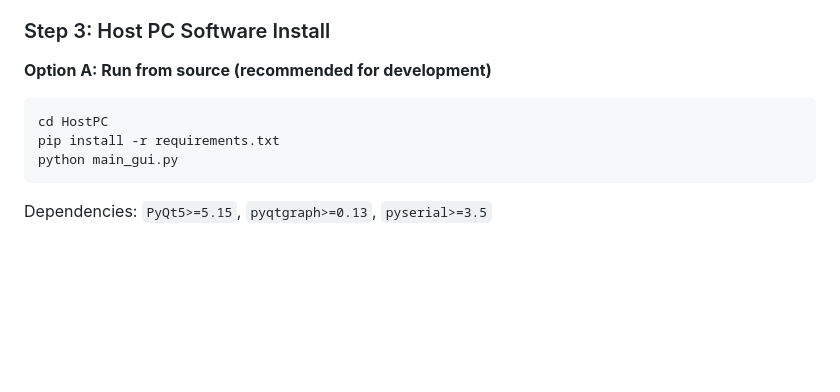
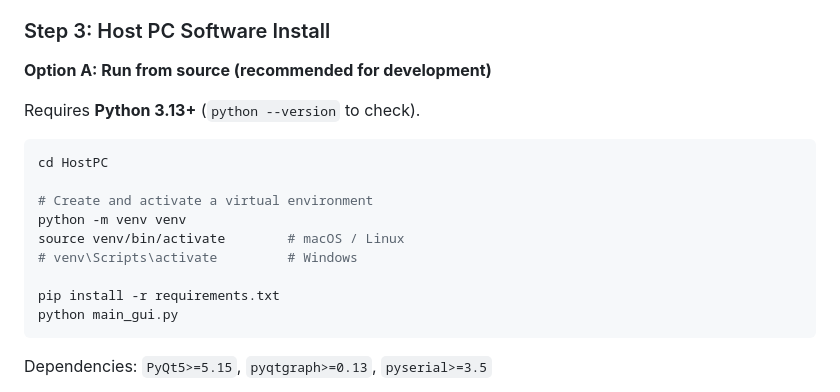
Before and after one commit to JunjianChi/MicrofluidicSystem4Nanoparticles, a Markdown page: README.md, the part around the change. GitHub-like rendering; blank space fills up the shorter version.

````diff
--- a/README.md
+++ b/README.md
@@ -379,8 +379,16 @@ The firmware will:
 
 **Option A: Run from source (recommended for development)**
 
+Requires **Python 3.13+** (`python --version` to check).
+
 ```bash
 cd HostPC
+
+# Create and activate a virtual environment
+python -m venv venv
+source venv/bin/activate        # macOS / Linux
+# venv\Scripts\activate         # Windows
+
 pip install -r requirements.txt
 python main_gui.py
 ```
````
Also changed, not shown: HostPC/README.md (+31 -5 lines).
